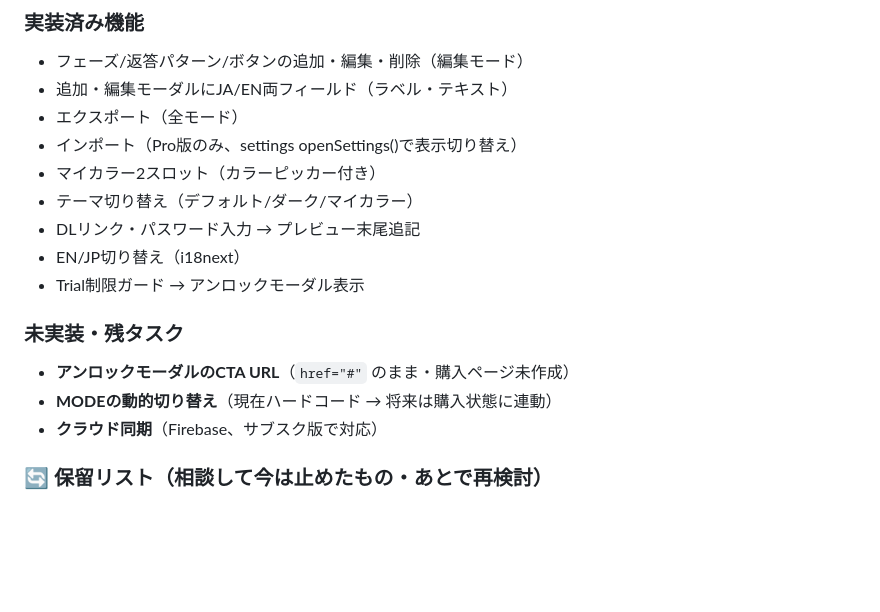
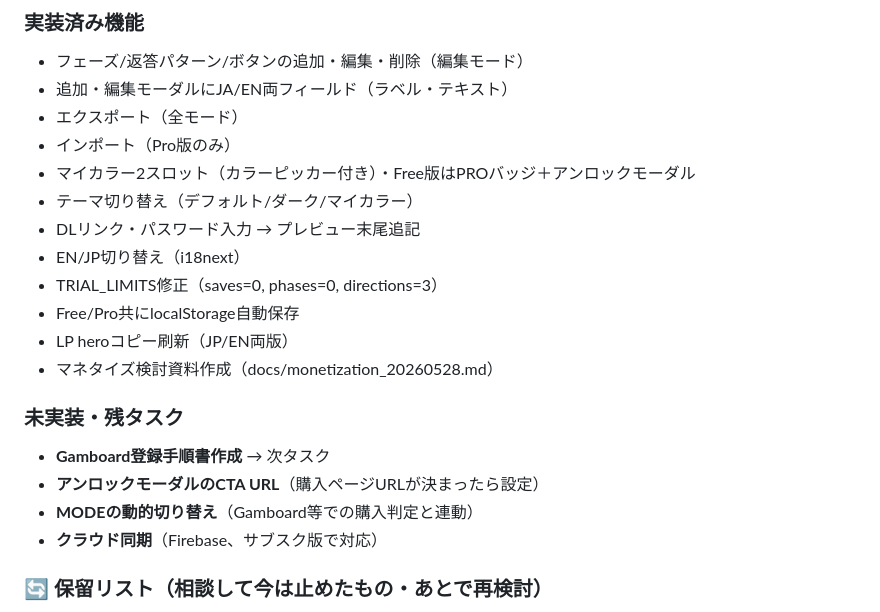
Before and after one commit to mimilyappdev/easyreply, a Markdown page: docs/handover-for-claudecode.md, the part around the change. Rendered like a GitHub page; blank space fills up the shorter version.

Commit message:
docs: 引継ぎ資料更新・srcバックアップ（2026-05-29）

```diff
--- a/docs/handover-for-claudecode.md
+++ b/docs/handover-for-claudecode.md
@@ -52,16 +52,20 @@ const storage = localStorage  // Free/Pro共通
 - フェーズ/返答パターン/ボタンの追加・編集・削除（編集モード）
 - 追加・編集モーダルにJA/EN両フィールド（ラベル・テキスト）
 - エクスポート（全モード）
-- インポート（Pro版のみ、settings openSettings()で表示切り替え）
-- マイカラー2スロット（カラーピッカー付き）
+- インポート（Pro版のみ）
+- マイカラー2スロット（カラーピッカー付き）・Free版はPROバッジ＋アンロックモーダル
 - テーマ切り替え（デフォルト/ダーク/マイカラー）
 - DLリンク・パスワード入力 → プレビュー末尾追記
 - EN/JP切り替え（i18next）
-- Trial制限ガード → アンロックモーダル表示
+- TRIAL_LIMITS修正（saves=0, phases=0, directions=3）
+- Free/Pro共にlocalStorage自動保存
+- LP heroコピー刷新（JP/EN両版）
+- マネタイズ検討資料作成（docs/monetization_20260528.md）
 
 ### 未実装・残タスク
-- **アンロックモーダルのCTA URL**（`href="#"` のまま・購入ページ未作成）
-- **MODEの動的切り替え**（現在ハードコード → 将来は購入状態に連動）
+- **Gamboard登録手順書作成** → 次タスク
+- **アンロックモーダルのCTA URL**（購入ページURLが決まったら設定）
+- **MODEの動的切り替え**（Gamboard等での購入判定と連動）
 - **クラウド同期**（Firebase、サブスク版で対応）
 
 ### 🔄 保留リスト（相談して今は止めたもの・あとで再検討）
```
